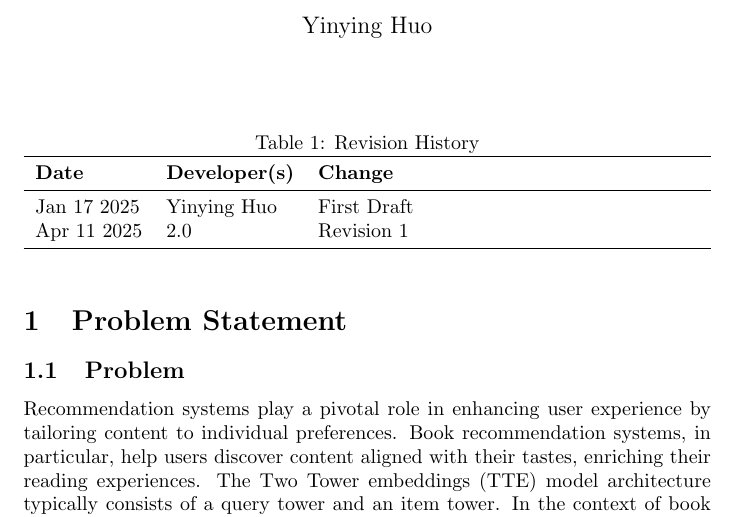
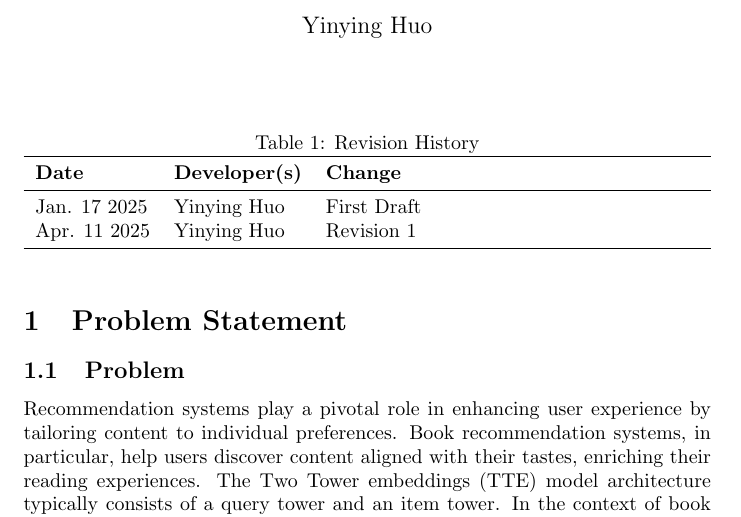
Before and after one commit to V-AS/Two-tower-recommender-system, a LaTeX document (docs/ProblemStatementAndGoals/ProblemStatement.tex): part of page 1 of 3, cut so that both start at the same text. Compiled offline with pdfLaTeX.

Commit message:
Fix typo in PS

```diff
--- a/docs/ProblemStatementAndGoals/ProblemStatement.tex
+++ b/docs/ProblemStatementAndGoals/ProblemStatement.tex
@@ -22,8 +22,8 @@
 \toprule
 \textbf{Date} & \textbf{Developer(s)} & \textbf{Change}\\
 \midrule
-Jan 17 2025 & Yinying Huo & First Draft \\
-Apr 11 2025 & 2.0 & Revision 1\\
+Jan. 17 2025 & Yinying Huo & First Draft \\
+Apr. 11 2025 & Yinying Huo & Revision 1\\
 \bottomrule
 \end{tabularx}
 \end{table}
```
